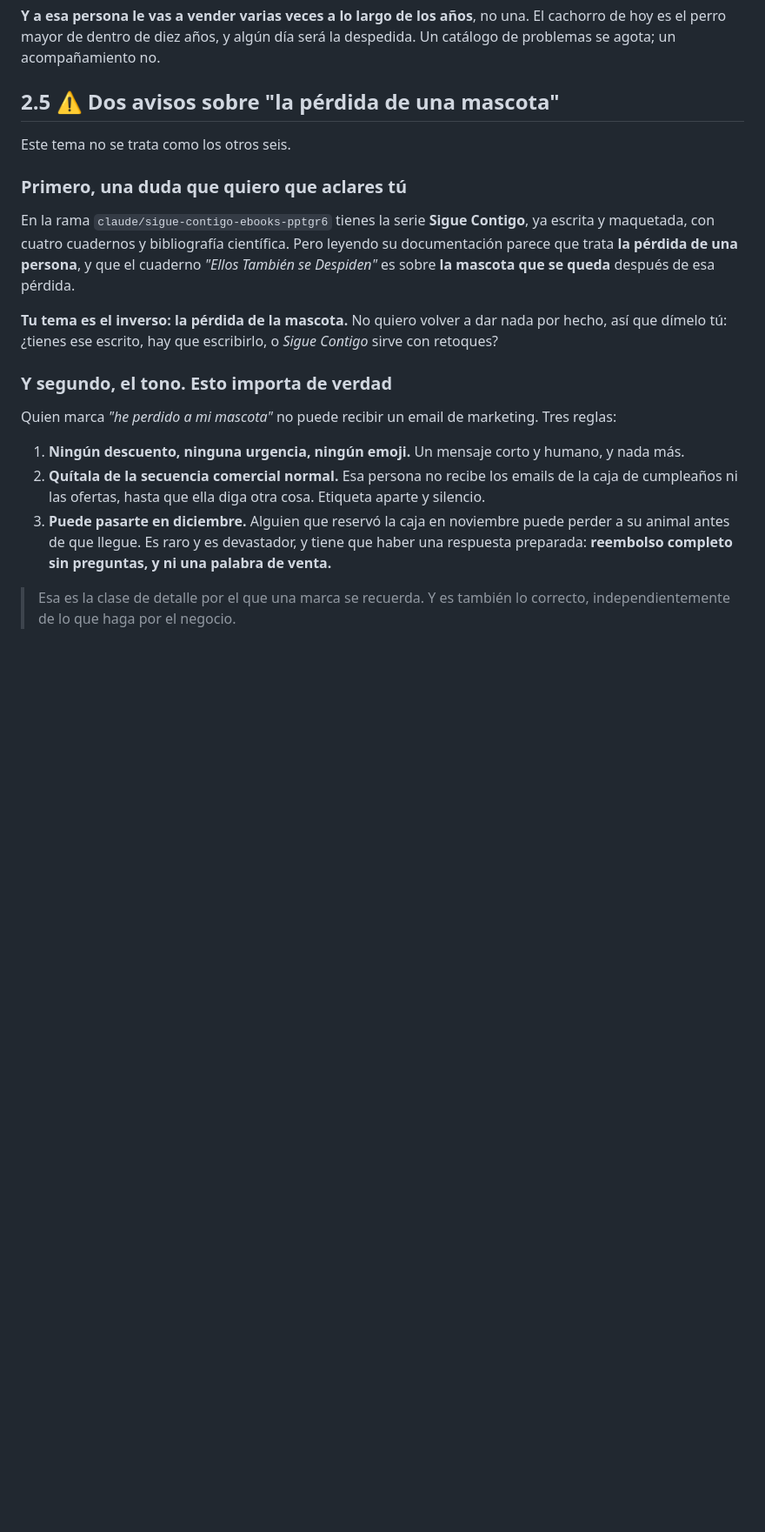
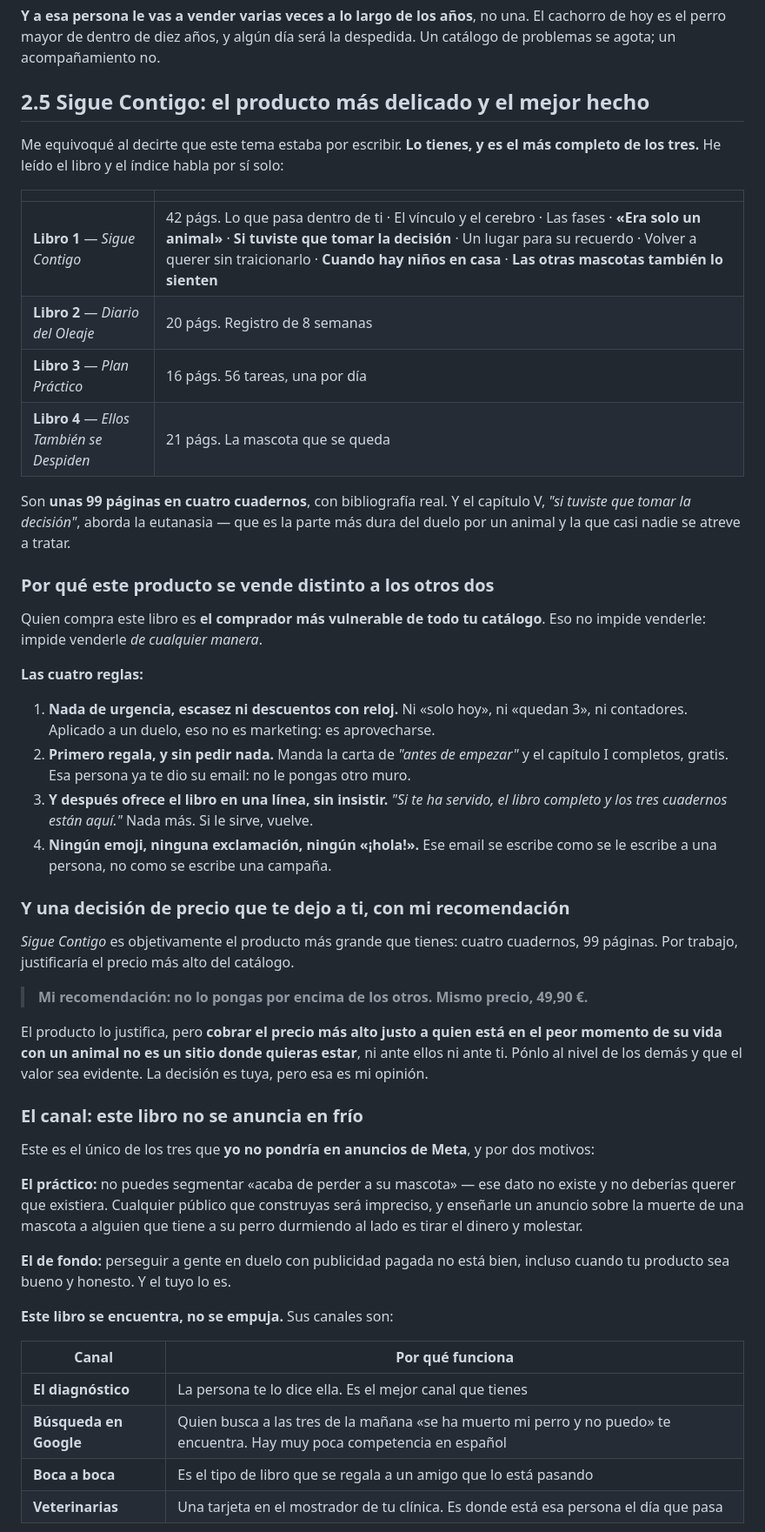
Before and after one commit to GrowthboostMKG/Tremdora-proyect, a Markdown page: docs/diagnostico-y-segmentacion.md, the part around one of its changes. Shown at 87% size. Rendered like a GitHub page; blank space fills up the shorter version.

Commit message:
Correct Sigue Contigo: it is the pet-loss book, and it is finished
Read the book's actual text rather than its README this time. Libro 1
is titled "Una guía para acompañarte en la pérdida de tu mascota",
with chapters on euthanasia, on children in the house, and on the
surviving pets. The README's "duelo humano" line describes the
scientific literature the book leans on, not its subject, and I took
it for the subject twice.

So there are three finished products, not two: the diagnostic gains a
third "ya disponible", and Sigue Contigo is the most developed of
them at four booklets and roughly 99 pages.

Adds how this one sells differently, since its buyer is the most
vulnerable in the catalogue: no urgency, scarcity or countdown
discounts; give the opening letter and first chapter free with no
further gate; then offer the book once, plainly. Recommends pricing
it level with the others rather than above them despite being the
largest product, and keeping it out of cold Meta ads - bereavement
cannot be targeted and should not be, so its channels are the
diagnostic, search, word of mouth and vet clinics.

Revises the December handling now that there is something to offer:
first Christmas without an animal is the wrong moment, so send only
the free chapter and hold any offer until January.

Co-Authored-By: Claude Opus 5 <noreply@anthropic.com>
Claude-Session: https://claude.ai/code/session_019KYhrD7a4VAgbdrPDBBrsm

```diff
--- a/docs/diagnostico-y-segmentacion.md
+++ b/docs/diagnostico-y-segmentacion.md
@@ -112,30 +116,67 @@ como vimos, también es información útil.
 hoy es el perro mayor de dentro de diez años, y algún día será la despedida. Un catálogo de
 problemas se agota; un acompañamiento no.
 
-## 2.5 ⚠️ Dos avisos sobre "la pérdida de una mascota"
+## 2.5 Sigue Contigo: el producto más delicado y el mejor hecho
 
-Este tema no se trata como los otros seis.
+Me equivoqué al decirte que este tema estaba por escribir. **Lo tienes, y es el más completo de
+los tres.** He leído el libro y el índice habla por sí solo:
 
-### Primero, una duda que quiero que aclares tú
+| | |
+|---|---|
+| **Libro 1** — *Sigue Contigo* | 42 págs. Lo que pasa dentro de ti · El vínculo y el cerebro · Las fases · **«Era solo un animal»** · **Si tuviste que tomar la decisión** · Un lugar para su recuerdo · Volver a querer sin traicionarlo · **Cuando hay niños en casa** · **Las otras mascotas también lo sienten** |
+| **Libro 2** — *Diario del Oleaje* | 20 págs. Registro de 8 semanas |
+| **Libro 3** — *Plan Práctico* | 16 págs. 56 tareas, una por día |
+| **Libro 4** — *Ellos También se Despiden* | 21 págs. La mascota que se queda |
 
-En la rama `claude/sigue-contigo-ebooks-pptgr6` tienes la serie **Sigue Contigo**, ya escrita y
-maquetada, con cuatro cuadernos y bibliografía científica. Pero leyendo su documentación parece
-que trata **la pérdida de una persona**, y que el cuaderno *"Ellos También se Despiden"* es sobre
-**la mascota que se queda** después de esa pérdida.
+Son **unas 99 páginas en cuatro cuadernos**, con bibliografía real. Y el capítulo V, *"si tuviste
+que tomar la decisión"*, aborda la eutanasia — que es la parte más dura del duelo por un animal y
+la que casi nadie se atreve a tratar.
 
-**Tu tema es el inverso: la pérdida de la mascota.** No quiero volver a dar nada por hecho, así
-que dímelo tú: ¿tienes ese escrito, hay que escribirlo, o *Sigue Contigo* sirve con retoques?
+### Por qué este producto se vende distinto a los otros dos
 
-### Y segundo, el tono. Esto importa de verdad
+Quien compra este libro es **el comprador más vulnerable de todo tu catálogo**. Eso no impide
+venderle: impide venderle *de cualquier manera*.
 
-Quien marca *"he perdido a mi mascota"* no puede recibir un email de marketing. Tres reglas:
+**Las cuatro reglas:**
 
-1. **Ningún descuento, ninguna urgencia, ningún emoji.** Un mensaje corto y humano, y nada más.
-2. **Quítala de la secuencia comercial normal.** Esa persona no recibe los emails de la caja de
-   cumpleaños ni las ofertas, hasta que ella diga otra cosa. Etiqueta aparte y silencio.
-3. **Puede pasarte en diciembre.** Alguien que reservó la caja en noviembre puede perder a su
-   animal antes de que llegue. Es raro y es devastador, y tiene que haber una respuesta preparada:
-   **reembolso completo sin preguntas, y ni una palabra de venta.**
+1. **Nada de urgencia, escasez ni descuentos con reloj.** Ni «solo hoy», ni «quedan 3», ni
+   contadores. Aplicado a un duelo, eso no es marketing: es aprovecharse.
+2. **Primero regala, y sin pedir nada.** Manda la carta de *"antes de empezar"* y el capítulo I
+   completos, gratis. Esa persona ya te dio su email: no le pongas otro muro.
+3. **Y después ofrece el libro en una línea, sin insistir.** *"Si te ha servido, el libro completo
+   y los tres cuadernos están aquí."* Nada más. Si le sirve, vuelve.
+4. **Ningún emoji, ninguna exclamación, ningún «¡hola!».** Ese email se escribe como se le escribe
+   a una persona, no como se escribe una campaña.
 
-> Esa es la clase de detalle por el que una marca se recuerda. Y es también lo correcto,
-> independientemente de lo que haga por el negocio.
+### Y una decisión de precio que te dejo a ti, con mi recomendación
+
+*Sigue Contigo* es objetivamente el producto más grande que tienes: cuatro cuadernos, 99 páginas.
+Por trabajo, justificaría el precio más alto del catálogo.
+
+> **Mi recomendación: no lo pongas por encima de los otros. Mismo precio, 49,90 €.**
+
+El producto lo justifica, pero **cobrar el precio más alto justo a quien está en el peor momento
+de su vida con un animal no es un sitio donde quieras estar**, ni ante ellos ni ante ti. Pónlo al
+nivel de los demás y que el valor sea evidente. La decisión es tuya, pero esa es mi opinión.
+
+### El canal: este libro no se anuncia en frío
+
+Este es el único de los tres que **yo no pondría en anuncios de Meta**, y por dos motivos:
+
+**El práctico:** no puedes segmentar «acaba de perder a su mascota» — ese dato no existe y no
+deberías querer que existiera. Cualquier público que construyas será impreciso, y enseñarle un
+anuncio sobre la muerte de una mascota a alguien que tiene a su perro durmiendo al lado es tirar
+el dinero y molestar.
+
+**El de fondo:** perseguir a gente en duelo con publicidad pagada no está bien, incluso cuando tu
+producto sea bueno y honesto. Y el tuyo lo es.
+
+**Este libro se encuentra, no se empuja.** Sus canales son:
+
+| Canal | Por qué funciona |
+|---|---|
+| **El diagnóstico** | La persona te lo dice ella. Es el mejor canal que tienes |
+| **Búsqueda en Google** | Quien busca a las tres de la mañana «se ha muerto mi perro y no puedo» te encuentra. Hay muy poca competencia en español |
+| **Boca a boca** | Es el tipo de libro que se regala a un amigo que lo está pasando |
+| **Veterinarias** | Una tarjeta en el mostrador de tu clínica. Es donde está esa persona el día que pasa |
+
```
Also changed, not shown: other parts of docs/diagnostico-y-segmentacion.md (+28 -6 lines).
